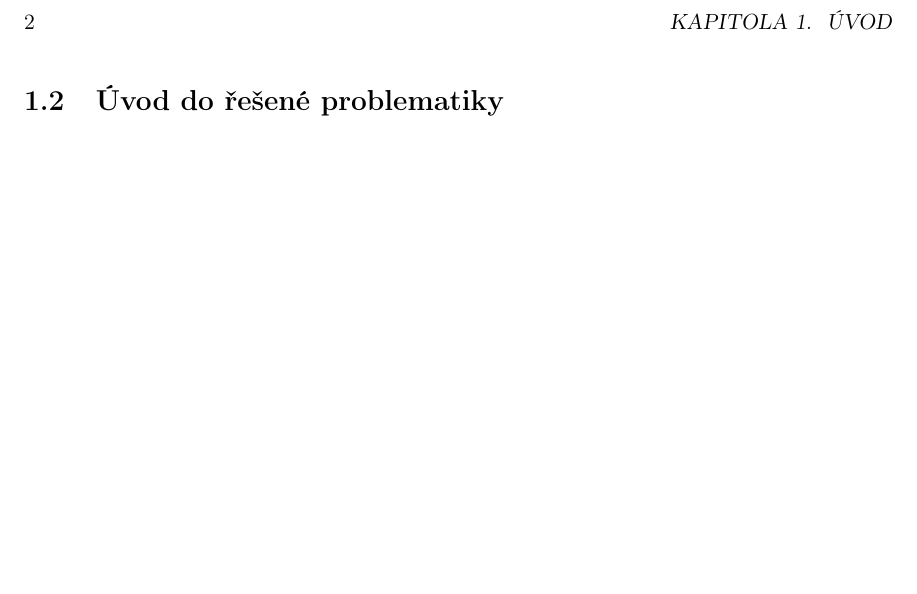
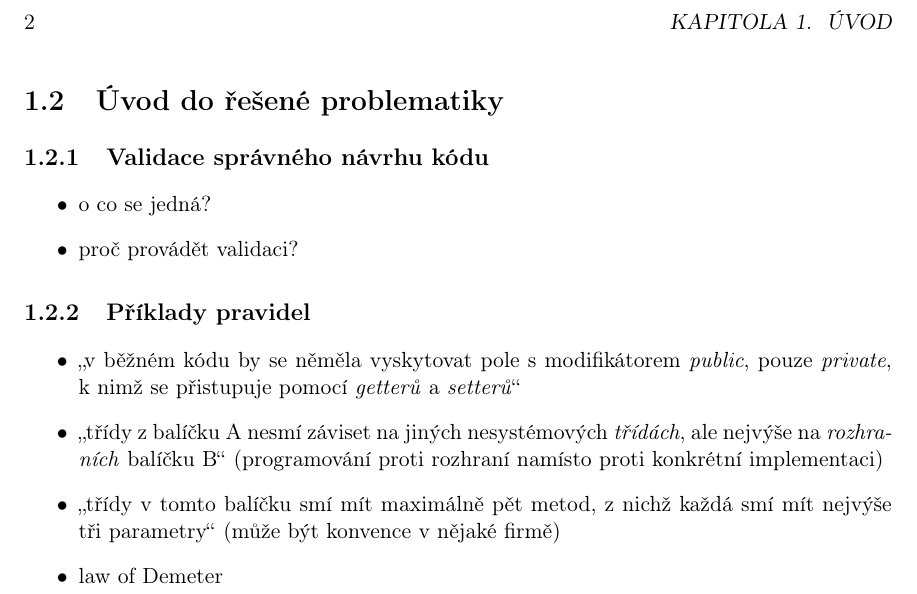
Before and after one commit to macekond/ismath, a LaTeX thesis (archval/thesis/archval.tex, which reads archval/thesis/chapters/01_introduction.tex): part of page 16 of 51, cut so that both start at the same text, the shorter picture padded with empty space. Compiled offline with pdfLaTeX.

Commit message:
Add rules examples to the introductory chapter.

```diff
--- a/archval/thesis/chapters/01_introduction.tex
+++ b/archval/thesis/chapters/01_introduction.tex
@@ -41,3 +41,18 @@ Množina pravidel může být zadávána neformálně (např.: \uv{třída nesm
 
 \section{Úvod do řešené problematiky}
 % lehce rozebrat, čeho se bude práce týkat (spíše hodně highlevel, nezabředávat do detailů)
+
+\subsection{Validace správného návrhu kódu}
+\begin{itemize}
+\item o co se jedná?
+\item proč provádět validaci?
+\end{itemize}
+
+\subsection{Příklady pravidel}
+
+\begin{itemize}
+\item \uv{v běžném kódu by se něměla vyskytovat pole s modifikátorem \emph{public}, pouze \emph{private}, k~nimž se přistupuje pomocí \emph{getterů} a \emph{setterů}}
+\item \uv{třídy z balíčku A nesmí záviset na jiných nesystémových \emph{třídách}, ale nejvýše na \emph{rozhraních} balíčku B} (programování proti rozhraní namísto proti konkrétní implementaci)
+\item \uv{třídy v tomto balíčku smí mít maximálně pět metod, z nichž každá smí mít nejvýše tři parametry} (může být konvence v nějaké firmě)
+\item law of Demeter
+\end{itemize}
```
Also changed, not shown: archval/thesis/chapters/03_analysis.tex (+2 -4 lines), archval/thesis/chapters/04_design.tex (+2 -0 lines), 1 other file. Lines whose indentation alone changed are shown as unchanged.
